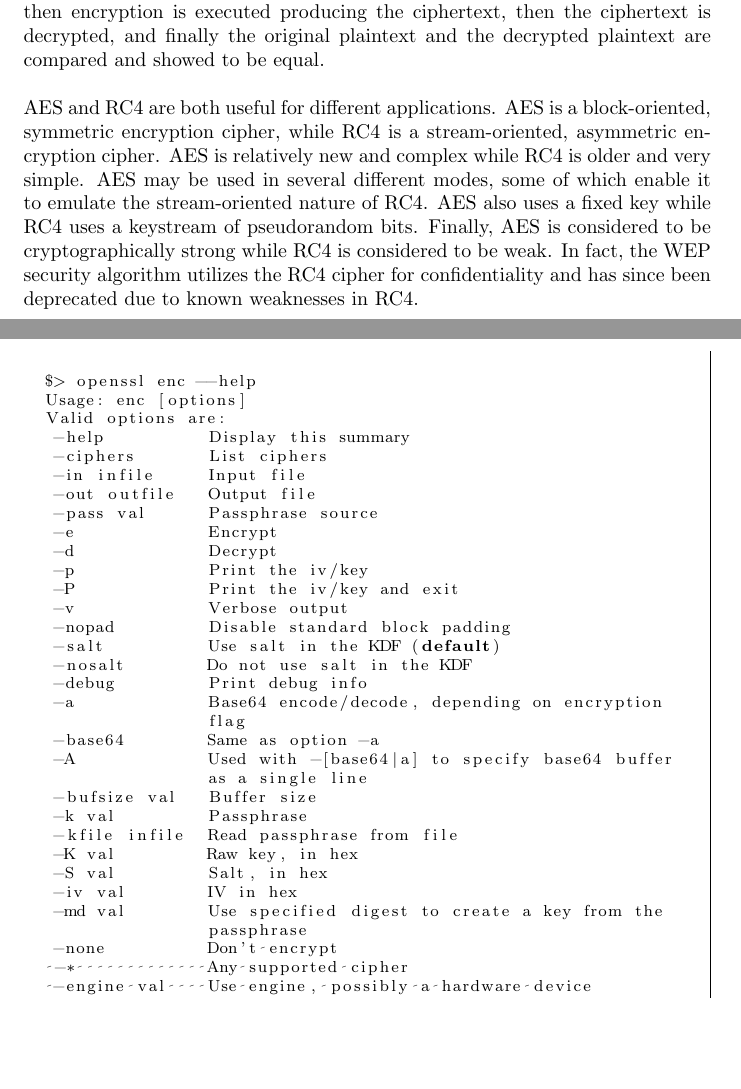
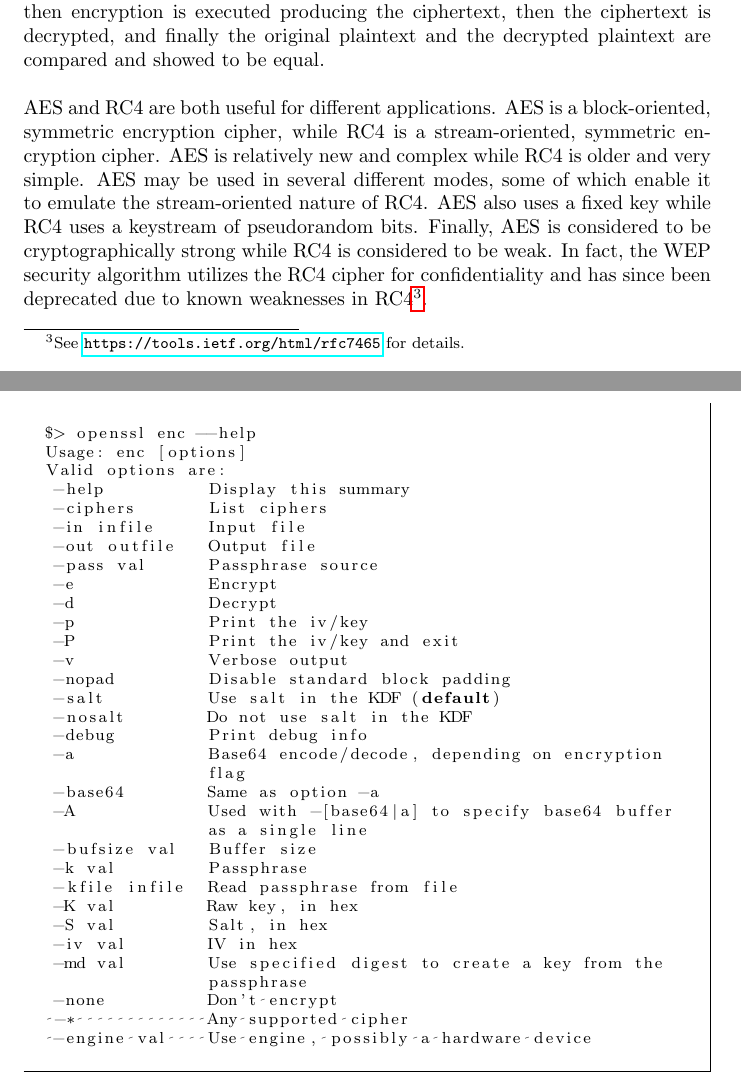
Before and after one commit to krboswell/ceen8886, a LaTeX document (lab1/doc/lab_report_1.tex): two parts of pages 3 and 4 of 6, joined at a grey line, cut so that both start at the same text, the shorter picture padded with empty space. Compiled offline with pdfLaTeX.

Commit message:
Made corrections to lab1 report

```diff
--- a/lab1/doc/lab_report_1.tex
+++ b/lab1/doc/lab_report_1.tex
@@ -30,6 +30,7 @@
 \usepackage{mdframed}
 \usepackage{listings}
 \usepackage{enumitem}
+\usepackage{hyperref}
 
 \lstset{ %
 language=C,                    % choose the language of the code
@@ -322,9 +323,10 @@ ciphertext, then the ciphertext is decrypted, and finally the original plaintext
 equal.
 \\[12pt]
 AES and RC4 are both useful for different applications. AES is a block-oriented, symmetric encryption cipher, while RC4 is a
-stream-oriented, asymmetric encryption cipher. AES is relatively new and complex while RC4 is older and very simple. AES may be used in
+stream-oriented, symmetric encryption cipher. AES is relatively new and complex while RC4 is older and very simple. AES may be used in
 several different modes, some of which enable it to emulate the stream-oriented nature of RC4. AES also uses a fixed key while RC4 uses a
 keystream of pseudorandom bits. Finally, AES is considered to be cryptographically strong while RC4 is considered to be weak. In fact, the
-WEP security algorithm utilizes the RC4 cipher for confidentiality and has since been deprecated due to known weaknesses in RC4.
+WEP security algorithm utilizes the RC4 cipher for confidentiality and has since been deprecated due to known weaknesses in
+RC4\footnote{See \url{https://tools.ietf.org/html/rfc7465} for details.}.
 
 \end{document}
```
